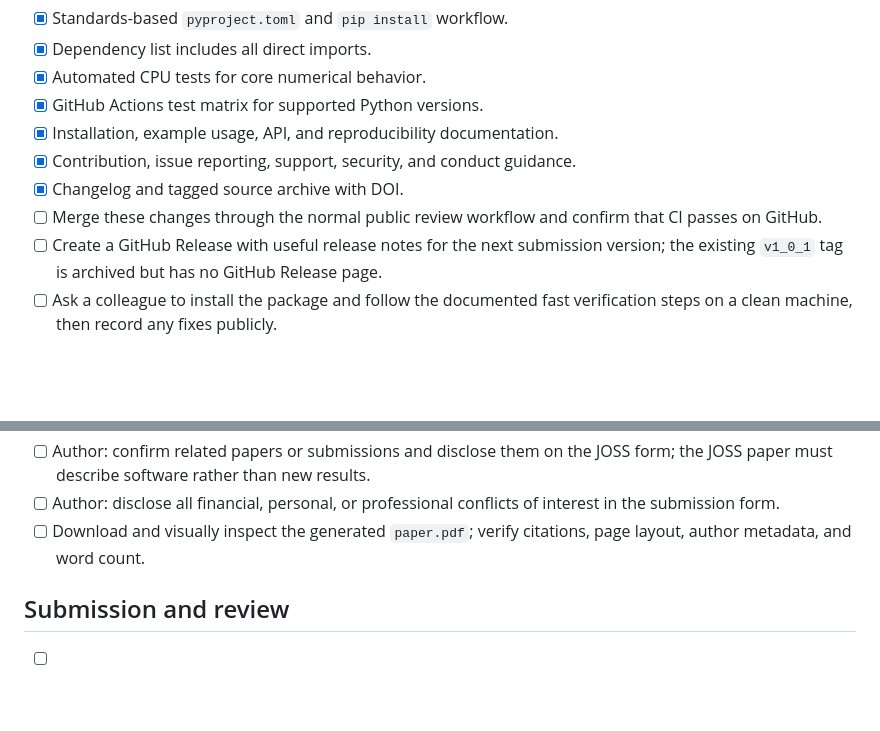
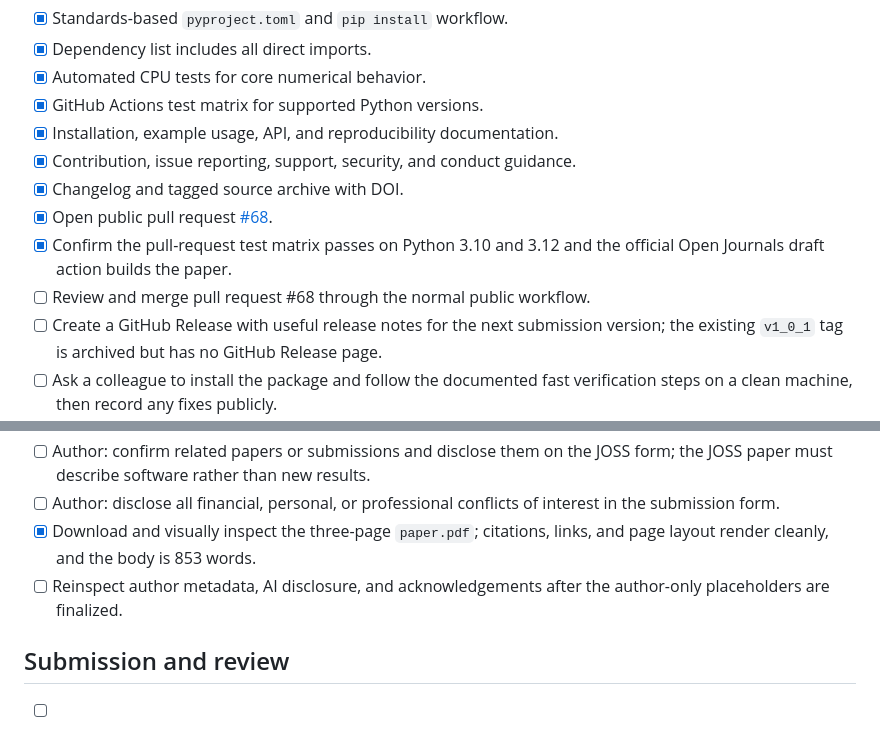
Before and after one commit to EdoardoBotta/RQ-VAE-Recommender, a Markdown page: JOSS_CHECKLIST.md, 2 parts joined by grey strips. Drawn GitHub-style; blank space fills up the shorter version.

Commit message:
Record JOSS validation results

```diff
--- a/JOSS_CHECKLIST.md
+++ b/JOSS_CHECKLIST.md
@@ -31,8 +31,11 @@ and the project-specific actions remaining before submission.
 - [x] Installation, example usage, API, and reproducibility documentation.
 - [x] Contribution, issue reporting, support, security, and conduct guidance.
 - [x] Changelog and tagged source archive with DOI.
-- [ ] Merge these changes through the normal public review workflow and confirm
-  that CI passes on GitHub.
+- [x] Open public pull request
+  [#68](https://github.com/EdoardoBotta/RQ-VAE-Recommender/pull/68).
+- [x] Confirm the pull-request test matrix passes on Python 3.10 and 3.12 and
+  the official Open Journals draft action builds the paper.
+- [ ] Review and merge pull request #68 through the normal public workflow.
 - [ ] Create a GitHub Release with useful release notes for the next submission
   version; the existing `v1_0_1` tag is archived but has no GitHub Release page.
 - [ ] Ask a colleague to install the package and follow the documented fast
@@ -58,8 +61,10 @@ and the project-specific actions remaining before submission.
   JOSS form; the JOSS paper must describe software rather than new results.
 - [ ] Author: disclose all financial, personal, or professional conflicts of
   interest in the submission form.
-- [ ] Download and visually inspect the generated `paper.pdf`; verify citations,
-  page layout, author metadata, and word count.
+- [x] Download and visually inspect the three-page `paper.pdf`; citations,
+  links, and page layout render cleanly, and the body is 853 words.
+- [ ] Reinspect author metadata, AI disclosure, and acknowledgements after the
+  author-only placeholders are finalized.
 
 ## Submission and review
 
```
